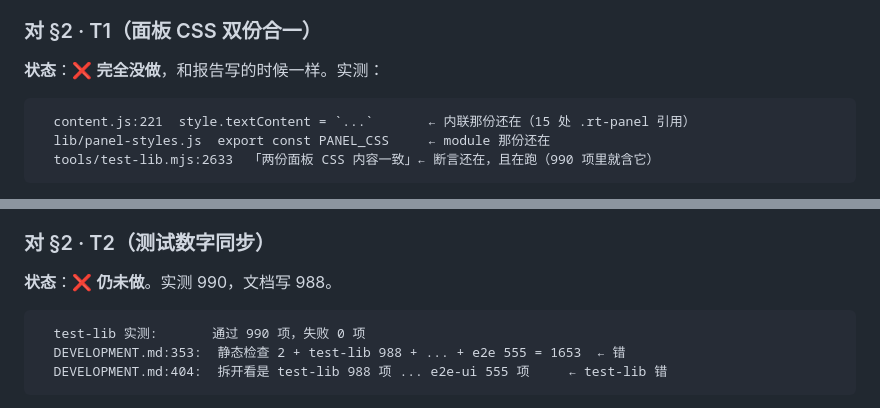
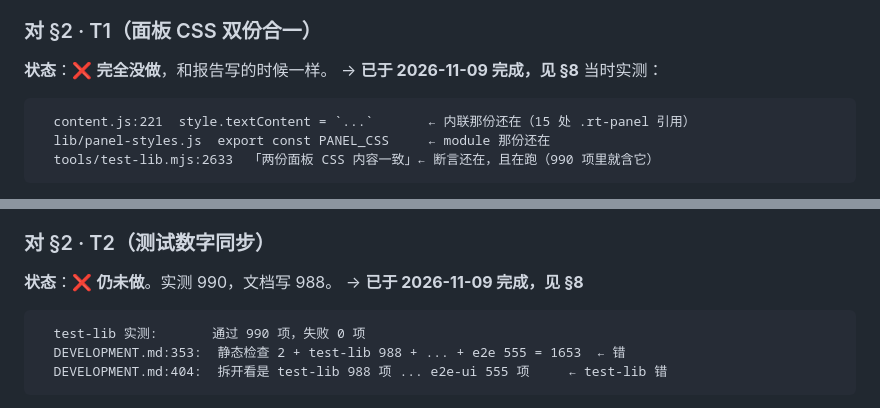
Before and after one commit to KniphH/RequestTranslate, a Markdown page: docs/HANDOFF-2026-11-08.md, 2 parts joined by grey strips. GitHub-like rendering.

````diff
--- a/docs/HANDOFF-2026-11-08.md
+++ b/docs/HANDOFF-2026-11-08.md
@@ -241,7 +244,7 @@ Chrome 要用 `--disable-infobars` 才不显示顶上那条「仅适用于自动
 
 ### 对 §2 · T1（面板 CSS 双份合一）
 
-**状态**：❌ **完全没做**，和报告写的时候一样。实测：
+**状态**：❌ **完全没做**，和报告写的时候一样。 → **已于 2026-11-09 完成，见 §8** 当时实测：
 
 ```
   content.js:221  style.textContent = `...`       ← 内联那份还在（15 处 .rt-panel 引用）
@@ -262,7 +265,7 @@ Chrome 要用 `--disable-infobars` 才不显示顶上那条「仅适用于自动
 
 ### 对 §2 · T2（测试数字同步）
 
-**状态**：❌ **仍未做**。实测 990，文档写 988。
+**状态**：❌ **仍未做**。实测 990，文档写 988。 → **已于 2026-11-09 完成，见 §8**
 
 ```
   test-lib 实测:       通过 990 项，失败 0 项
````
Also changed, not shown: other parts of docs/HANDOFF-2026-11-08.md (+107 -24 lines).
